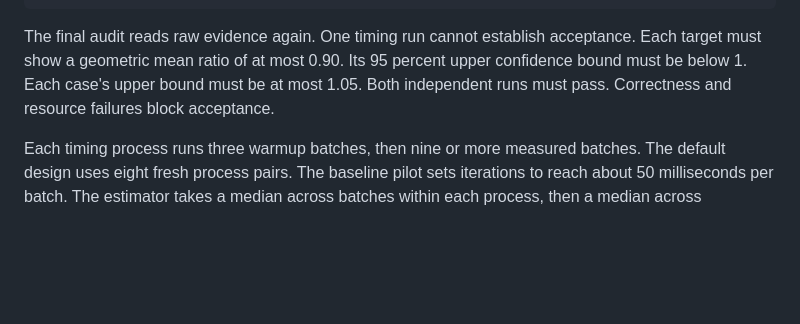
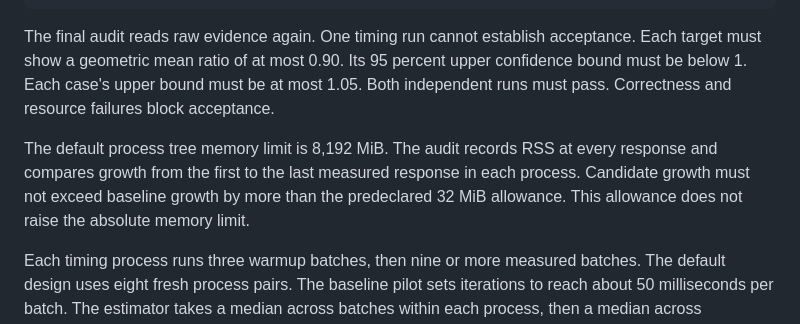
Before and after one commit to aigorahub/cld-reducer, a Markdown page: benchmarks/README.md, the part around the change. Rendered like a GitHub page; blank space fills up the shorter version.

Commit message:
Document the frozen memory growth check

```diff
--- a/benchmarks/README.md
+++ b/benchmarks/README.md
@@ -34,6 +34,8 @@ python benchmarks/run.py audit --manifest "$evidence_dir/frozen.json" --runs "$e
 
 The final audit reads raw evidence again. One timing run cannot establish acceptance. Each target must show a geometric mean ratio of at most 0.90. Its 95 percent upper confidence bound must be below 1. Each case's upper bound must be at most 1.05. Both independent runs must pass. Correctness and resource failures block acceptance.
 
+The default process tree memory limit is 8,192 MiB. The audit records RSS at every response and compares growth from the first to the last measured response in each process. Candidate growth must not exceed baseline growth by more than the predeclared 32 MiB allowance. This allowance does not raise the absolute memory limit.
+
 Each timing process runs three warmup batches, then nine or more measured batches. The default design uses eight fresh process pairs. The baseline pilot sets iterations to reach about 50 milliseconds per batch. The estimator takes a median across batches within each process, then a median across processes. The bootstrap resamples paired batches within each original process before it resamples the resulting process values. It uses the same draws across target cases.
 
 Module and solver load costs appear in version records. The pilot records the first full API call and warm calls separately. Profile hooks and result serialization are outside timed calls. A profile records inclusive regions and explains overlap. Profile times choose candidate targets. They do not prove a speed gain.
```
